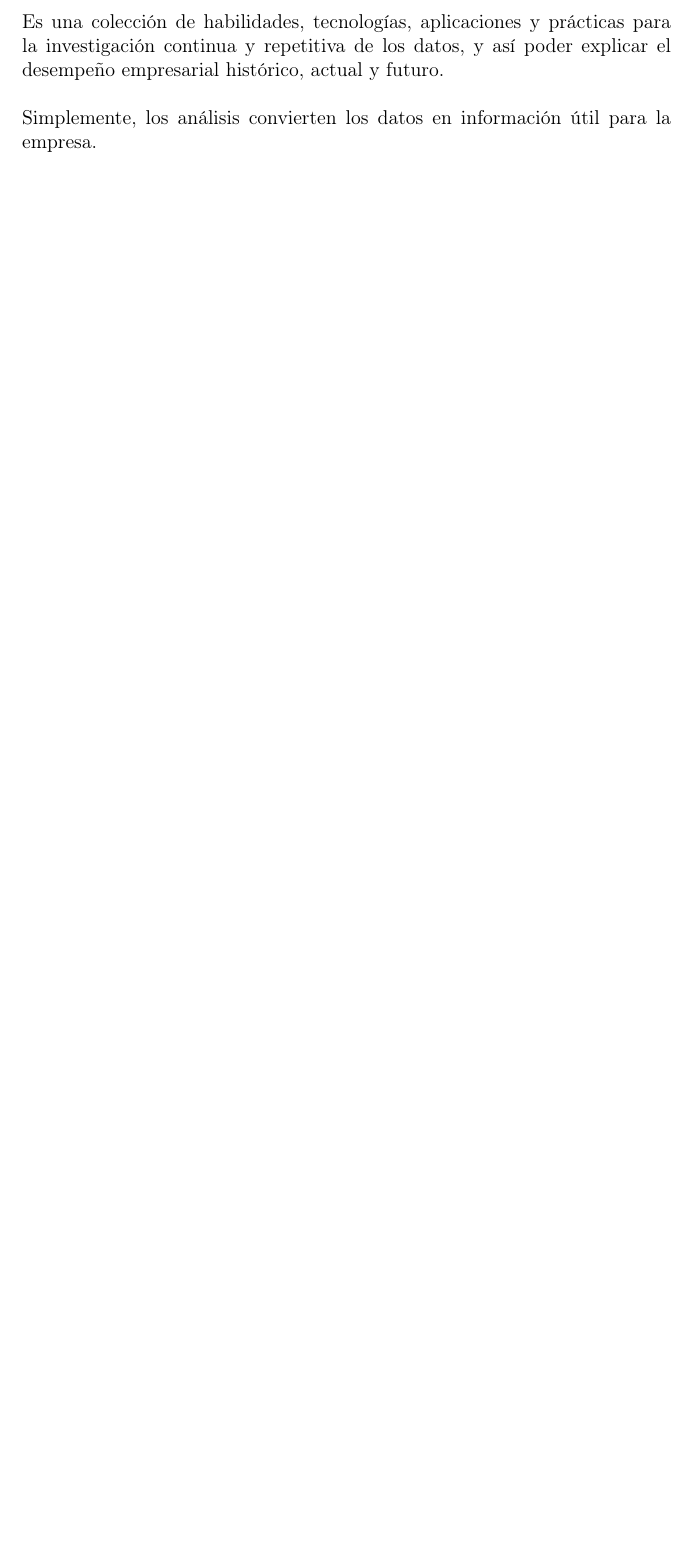
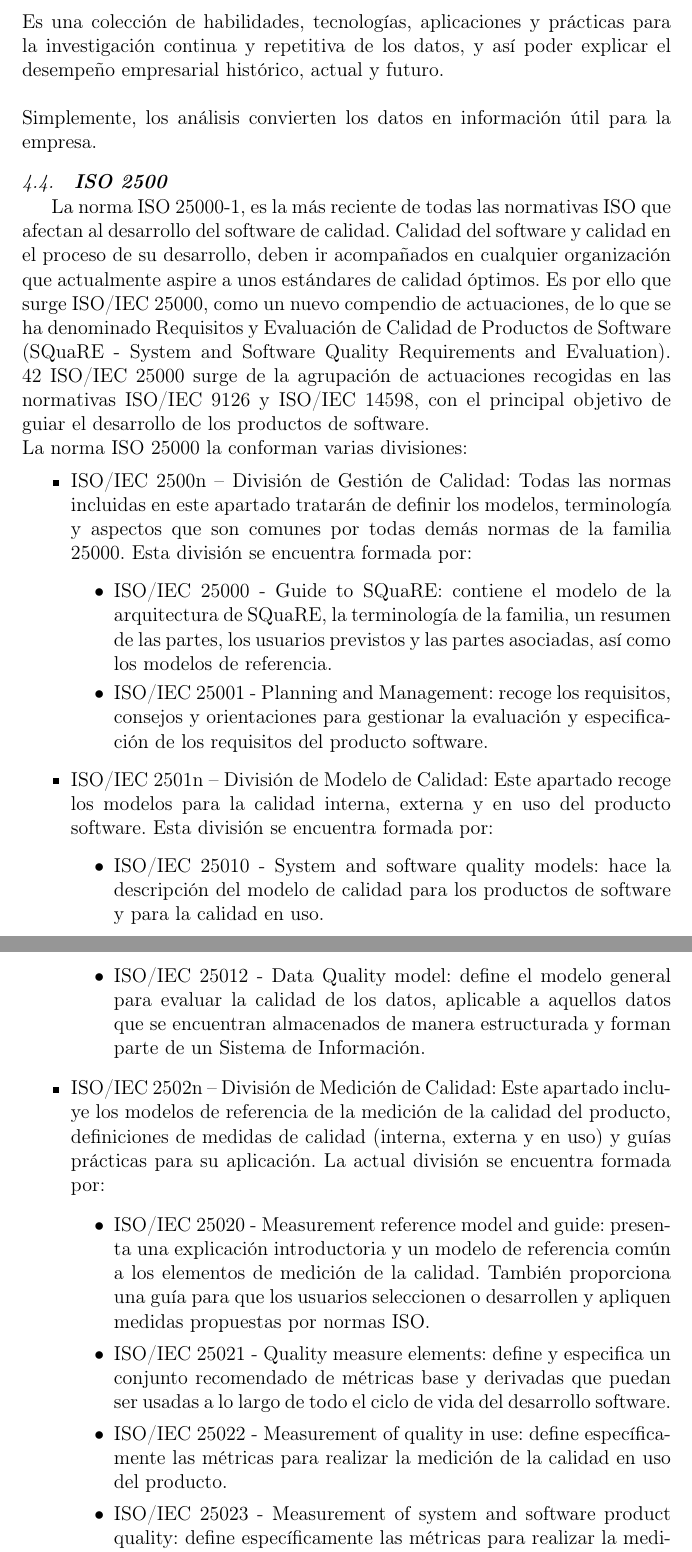
Before and after one commit to TorresJ666/Trabajo_Encargado01_Calidad, a LaTeX paper (index.tex): part of page 4 of 5 before the commit and two parts of pages 4 and 5 of 7 after it, the two joined at a grey line, cut so that both start at the same text, the shorter picture padded with empty space. Compiled offline with pdfLaTeX.

Commit message:
Parte JP

```diff
--- a/index.tex
+++ b/index.tex
@@ -93,3 +93,33 @@ Es una colección de habilidades, tecnologías, aplicaciones y prácticas para l
 %%----------------------------------------------------------------------------------------------------------------------------------------------------------
 %%FIN Marco Teórico
 
+%% Parte JPACORA
+	\subsection{\textbf{ISO 2500}}
+	La norma ISO 25000-1, es la más reciente de todas las normativas ISO que afectan al desarrollo del software de calidad. Calidad del software y calidad en el proceso de su desarrollo, deben ir acompañados en cualquier organización que actualmente aspire a unos estándares de calidad óptimos. Es por ello que surge ISO/IEC 25000, como un nuevo compendio de actuaciones, de lo que se ha denominado Requisitos y Evaluación de Calidad de Productos de Software (SQuaRE - System and Software Quality Requirements and Evaluation). 42 ISO/IEC 25000 surge de la agrupación de actuaciones recogidas en las normativas ISO/IEC 9126 y ISO/IEC 14598, con el principal objetivo de guiar el desarrollo de los productos de software.
+\\
+La norma ISO 25000 la conforman varias divisiones:
+	\begin{itemize}
+		%ITEM1
+		\item ISO/IEC 2500n – División de Gestión de Calidad:
+		Todas las normas incluidas en este apartado tratarán de definir los modelos, terminología y aspectos que son comunes por todas demás normas de la familia 25000. Esta división se encuentra formada por:
+		\begin{itemize}
+			\item ISO/IEC 25000 - Guide to SQuaRE: contiene el modelo de la arquitectura de SQuaRE, la terminología de la familia, un resumen de las partes, los usuarios previstos y las partes asociadas, así como los modelos de referencia.
+			\item ISO/IEC 25001 - Planning and Management: recoge los requisitos, consejos y orientaciones para gestionar la evaluación y especificación de los requisitos del producto software.
+		\end{itemize}
+
+		%ITEM 2
+		\item ISO/IEC 2501n – División de Modelo de Calidad:
+		Este apartado recoge los modelos para la calidad interna, externa y en uso del producto software. Esta división se encuentra formada por:
+		\begin{itemize}
+			\item ISO/IEC 25010 - System and software quality models: hace la descripción del modelo de calidad para los productos de software y para la calidad en uso.
+			\item ISO/IEC 25012 - Data Quality model: define el modelo general para evaluar la calidad de los datos, aplicable a aquellos datos que se encuentran almacenados de manera estructurada y forman parte de un Sistema de Información.
+		\end{itemize}
+
+		%ITEM 3
+		\item ISO/IEC 2502n – División de Medición de Calidad: Este apartado incluye los modelos de referencia de la medición de la calidad del producto, definiciones de medidas de calidad (interna, externa y en uso) y guías prácticas para su aplicación. La actual división se encuentra formada por:
+		\begin{itemize}
+			\item ISO/IEC 25020 - Measurement reference model and guide: presenta una explicación introductoria y un modelo de referencia común a los elementos de medición de la calidad. También proporciona una guía para que los usuarios seleccionen o desarrollen y apliquen medidas propuestas por normas ISO.
+			\item ISO/IEC 25021 - Quality measure elements: define y especifica un conjunto recomendado de métricas base y derivadas que puedan ser usadas a lo largo de todo el ciclo de vida del desarrollo software.
+			\item ISO/IEC 25022 - Measurement of quality in use: define específicamente las métricas para realizar la medición de la calidad en uso del producto.
+			\item ISO/IEC 25023 - Measurement of system and software product quality: define específicamente las métricas para realizar la medición de la calidad de productos y sistemas software.
+			\item ISO/IEC 25024 - Measurement of data quality: define específicamente las métricas para realizar la medición de la calidad de datos.
```
Also changed, not shown: index.pdf, index.tex (25 more changed lines), 3 other files.
